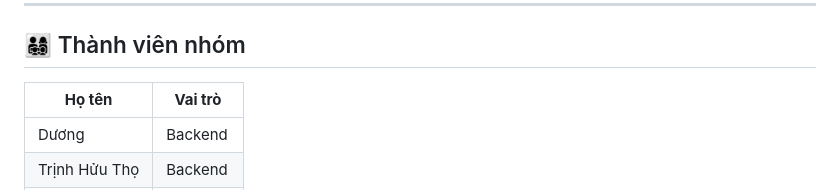
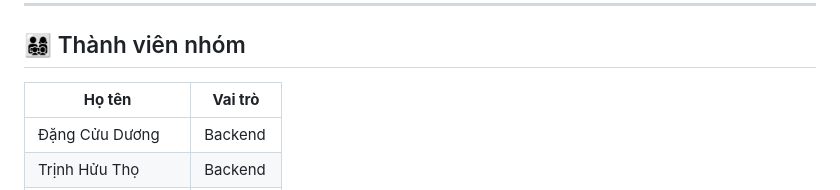
Before and after one commit to DangCuuDuong/Hackathon2025, a Markdown page: README.md, the part around the change printed below. Rendered like a GitHub page.

```diff
--- a/README.md
+++ b/README.md
@@ -74,7 +74,7 @@ streamlit run main.py
 
 ## 👨‍👩‍👧‍👦 Thành viên nhóm
 
-| **Họ tên**       | **Vai trò**  |
+| **Họ tên**        | **Vai trò**  |
 |-------------------|--------------|
-| Dương             | Backend      |
+| Đặng Cửu Dương    | Backend      |
 | Trịnh Hửu Thọ     | Backend      |
```
Also changed, not shown: other parts of README.md (+4 -2 lines).
